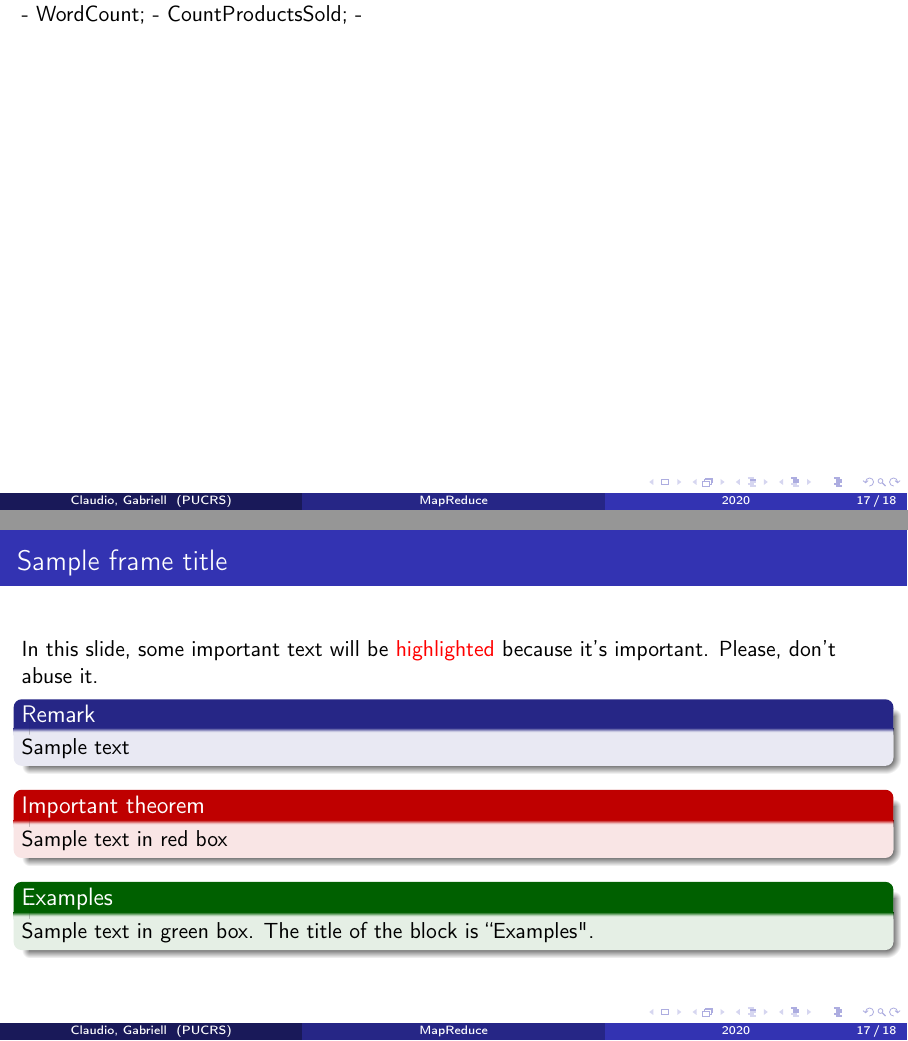
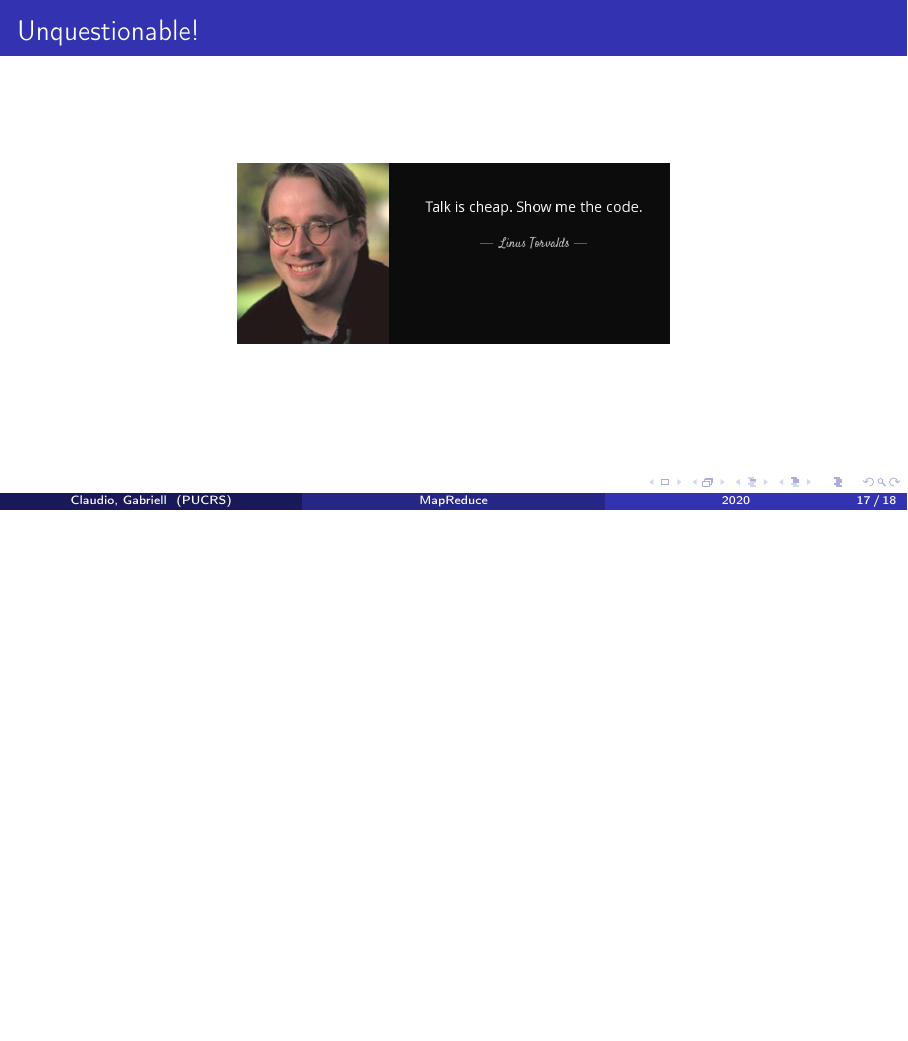
Before and after one commit to claudioscheer/hadoop-hello-world, LaTeX slides (presentation/presentation.tex): pages 17 and 18 of 19 before the commit and page 17 of 18 after it, the two joined at a grey line, the shorter picture padded with empty space. Compiled offline with pdfLaTeX.

Commit message:
Update presentation

```diff
--- a/presentation/presentation.tex
+++ b/presentation/presentation.tex
@@ -306,28 +319,12 @@ public class IntWritable implements WritableComparable<IntWritable> {
 %---------------------------------------------------------
 \section{Examples}
 
-- WordCount;
-- CountProductsSold;
--
+\begin{frame}
+	\frametitle{Unquestionable!}
 
-\begin{frame}
-	\frametitle{Sample frame title}
-
-	In this slide, some important text will be
-	\alert{highlighted} because it's important.
-	Please, don't abuse it.
-
-	\begin{block}{Remark}
-		Sample text
-	\end{block}
-
-	\begin{alertblock}{Important theorem}
-		Sample text in red box
-	\end{alertblock}
-
-	\begin{examples}
-		Sample text in green box. The title of the block is ``Examples".
-	\end{examples}
+	\begin{center}
+		\includegraphics[height=1\textheight,width=0.5\textwidth,keepaspectratio]{./images/show-me-the-code.jpg}
+	\end{center}
 \end{frame}
 
 \begin{frame}
```
Also changed, not shown: presentation/images/show-me-the-code.jpg (added), presentation/presentation.pdf, presentation/presentation.tex (15 more changed lines).
